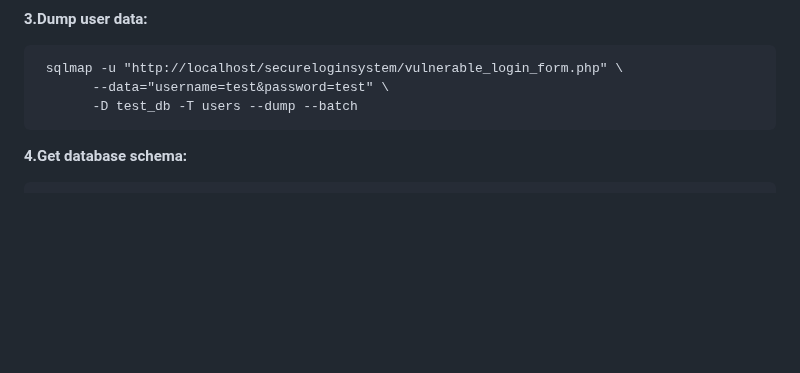
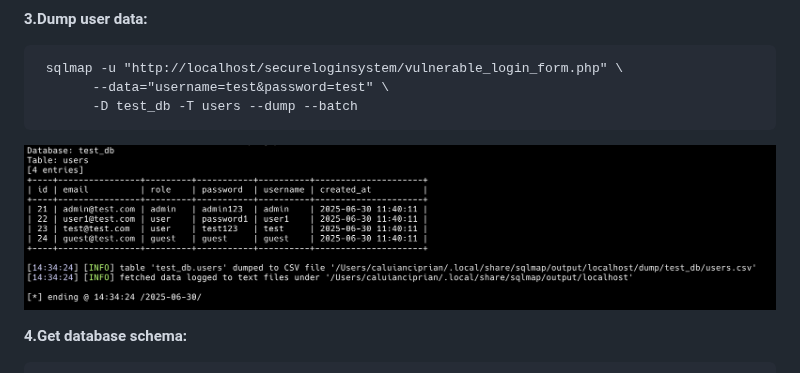
Before and after one commit to cipriancyberspace/securewebapplication, a Markdown page: Secure_Login_System/README.MD, the part around one of its changes. Drawn GitHub-style; blank space fills up the shorter version.

```diff
--- a/Secure_Login_System/README.MD
+++ b/Secure_Login_System/README.MD
@@ -52,6 +52,8 @@ over data fetching from the database, to accessing the underlying file system an
        --data="username=test&password=test" \
        -D test_db -T users --dump --batch</code> </pre>
 
+![Sqlmap](https://github.com/cipriancyberspace/securewebapplication/blob/f0b283ed11636000979a965a8ce7c080b99c5ea2/Secure_Login_System/images/sqlmap_5.png)
+
 <strong> 4.Get database schema: </strong>
 
 <pre> <code>sqlmap -u "http://localhost/secureloginsystem/vulnerable_login_form.php" \
```
Also changed, not shown: other parts of Secure_Login_System/README.MD (+2 -0 lines).
